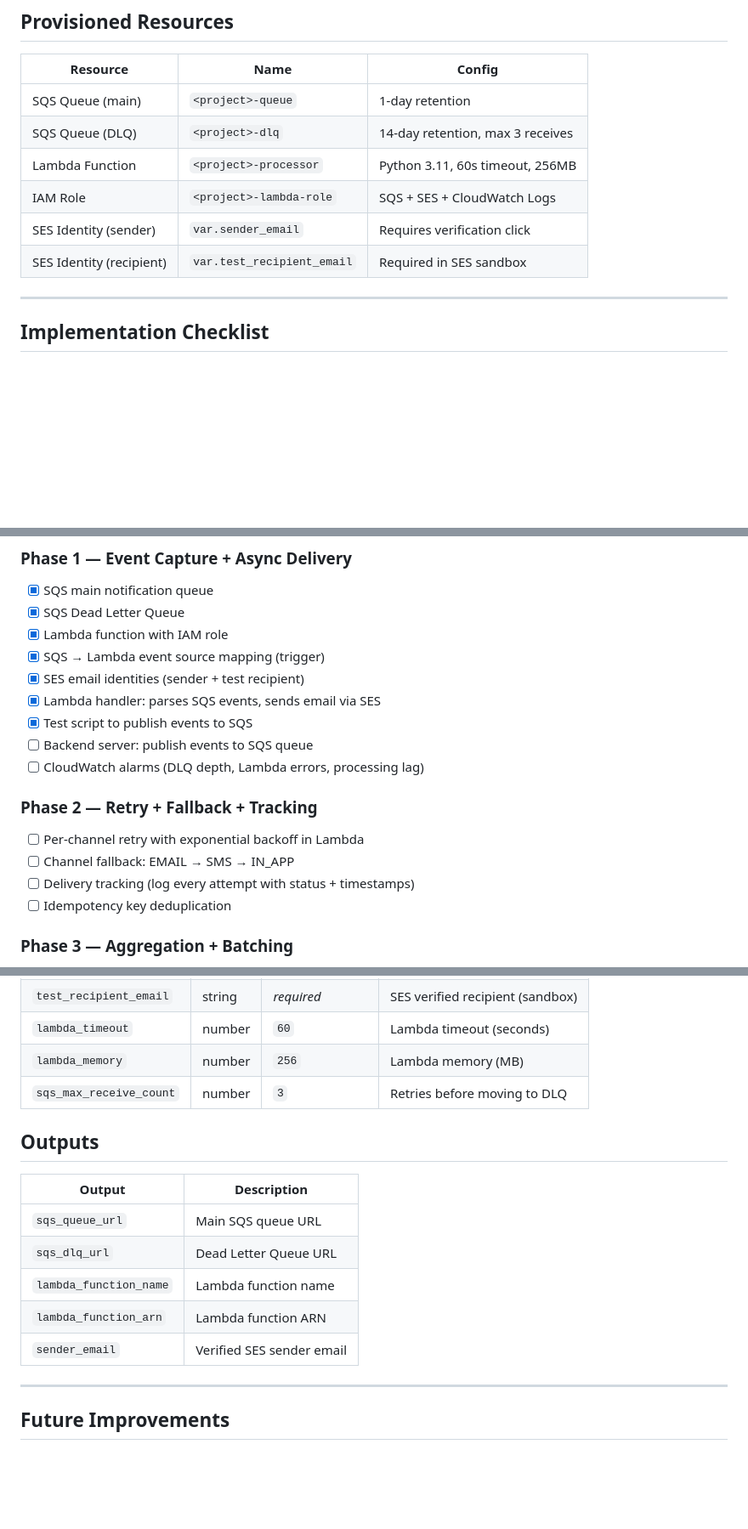
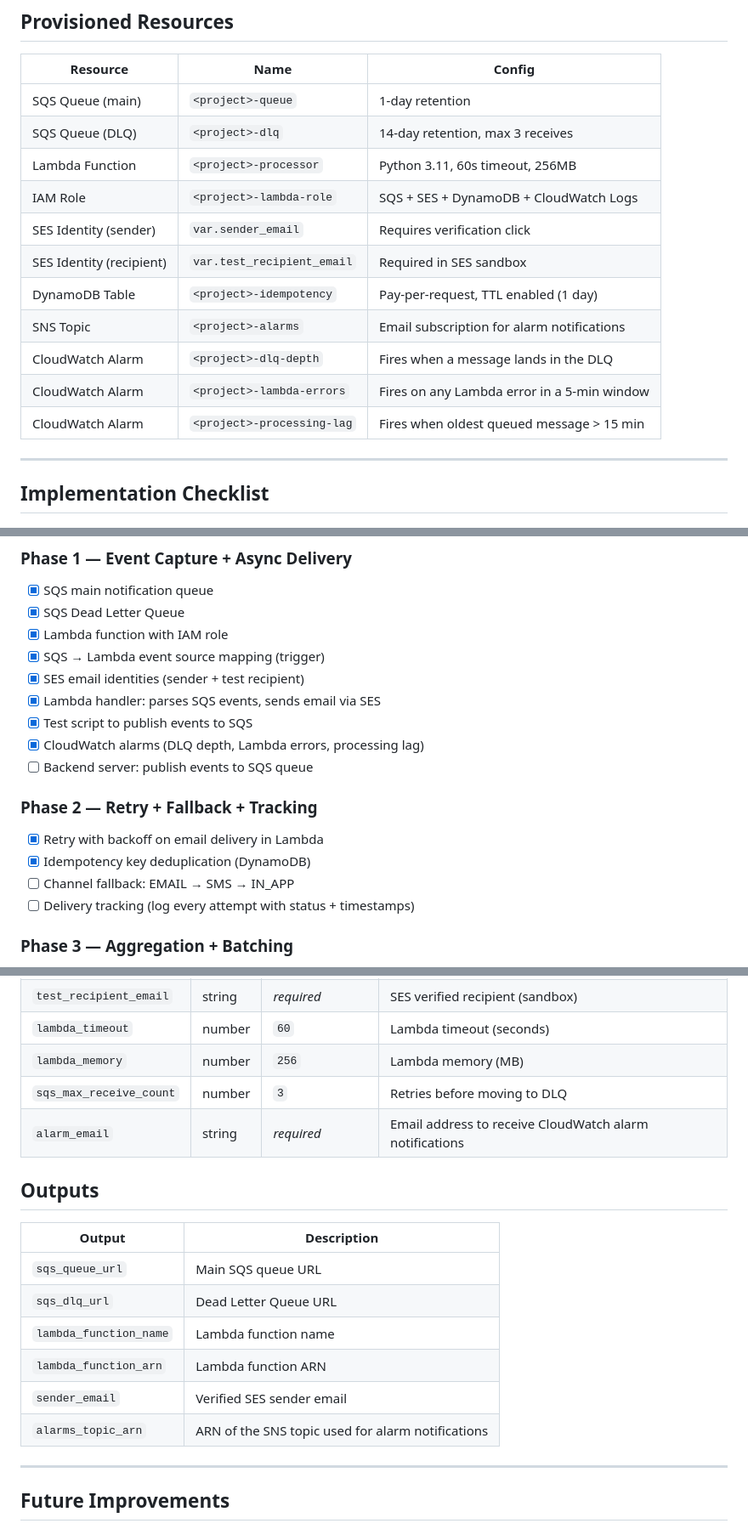
Before and after one commit to namhngo/Terraform-infra-setup, a Markdown page: notifications/README.md, 3 parts joined by grey strips. Shown at 85% size. Drawn GitHub-style; blank space fills up the shorter version.

```diff
--- a/notifications/README.md
+++ b/notifications/README.md
@@ -122,9 +128,14 @@ Paste the queue URL from `terraform output sqs_queue_url` when prompted.
 | SQS Queue (main) | `<project>-queue` | 1-day retention |
 | SQS Queue (DLQ) | `<project>-dlq` | 14-day retention, max 3 receives |
 | Lambda Function | `<project>-processor` | Python 3.11, 60s timeout, 256MB |
-| IAM Role | `<project>-lambda-role` | SQS + SES + CloudWatch Logs |
+| IAM Role | `<project>-lambda-role` | SQS + SES + DynamoDB + CloudWatch Logs |
 | SES Identity (sender) | `var.sender_email` | Requires verification click |
 | SES Identity (recipient) | `var.test_recipient_email` | Required in SES sandbox |
+| DynamoDB Table | `<project>-idempotency` | Pay-per-request, TTL enabled (1 day) |
+| SNS Topic | `<project>-alarms` | Email subscription for alarm notifications |
+| CloudWatch Alarm | `<project>-dlq-depth` | Fires when a message lands in the DLQ |
+| CloudWatch Alarm | `<project>-lambda-errors` | Fires on any Lambda error in a 5-min window |
+| CloudWatch Alarm | `<project>-processing-lag` | Fires when oldest queued message > 15 min |
 
 ---
 
@@ -139,15 +150,15 @@ Paste the queue URL from `terraform output sqs_queue_url` when prompted.
 - [x] SES email identities (sender + test recipient)
 - [x] Lambda handler: parses SQS events, sends email via SES
 - [x] Test script to publish events to SQS
+- [x] CloudWatch alarms (DLQ depth, Lambda errors, processing lag)
 - [ ] Backend server: publish events to SQS queue
-- [ ] CloudWatch alarms (DLQ depth, Lambda errors, processing lag)
 
 ### Phase 2 — Retry + Fallback + Tracking
 
-- [ ] Per-channel retry with exponential backoff in Lambda
+- [x] Retry with backoff on email delivery in Lambda
+- [x] Idempotency key deduplication (DynamoDB)
 - [ ] Channel fallback: EMAIL → SMS → IN_APP
 - [ ] Delivery tracking (log every attempt with status + timestamps)
-- [ ] Idempotency key deduplication
 
 ### Phase 3 — Aggregation + Batching
 
@@ -174,6 +185,7 @@ Paste the queue URL from `terraform output sqs_queue_url` when prompted.
 | `lambda_timeout` | number | `60` | Lambda timeout (seconds) |
 | `lambda_memory` | number | `256` | Lambda memory (MB) |
 | `sqs_max_receive_count` | number | `3` | Retries before moving to DLQ |
+| `alarm_email` | string | *required* | Email address to receive CloudWatch alarm notifications |
 
 ## Outputs
 
@@ -184,6 +196,7 @@ Paste the queue URL from `terraform output sqs_queue_url` when prompted.
 | `lambda_function_name` | Lambda function name |
 | `lambda_function_arn` | Lambda function ARN |
 | `sender_email` | Verified SES sender email |
+| `alarms_topic_arn` | ARN of the SNS topic used for alarm notifications |
 
 ---
 
```
Also changed, not shown: other parts of notifications/README.md (+13 -7 lines).
